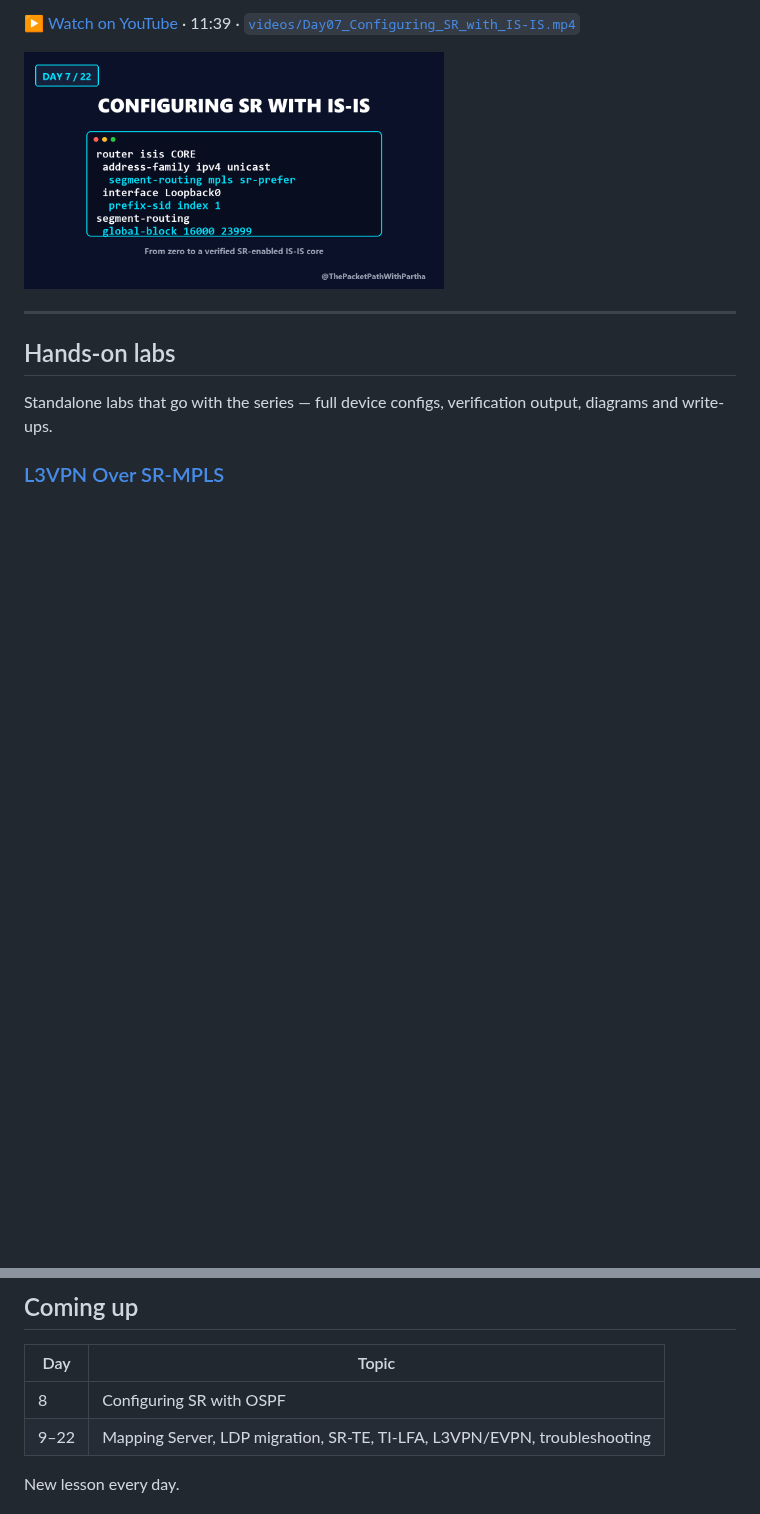
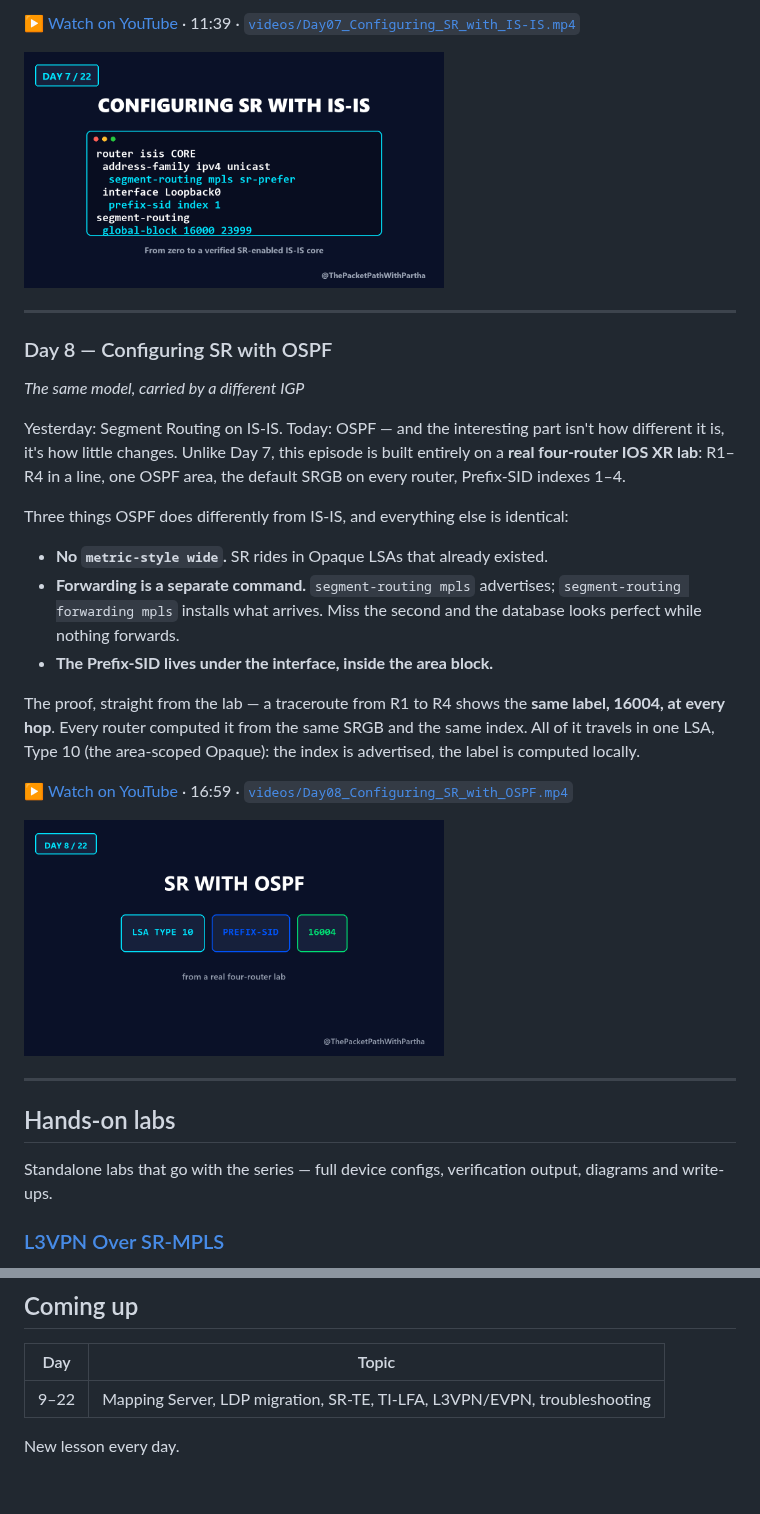
Before and after one commit to EnamAhmed6339/sr-mpls-learning-journey, a Markdown page: README.md, 2 parts joined by grey strips. Drawn GitHub-style; pictures changed too: thumbnails/Day08.png (added); blank space fills up the shorter version.

Commit message:
Add Day 8 — Configuring SR with OSPF
Co-Authored-By: Claude Sonnet 5.5 <noreply@anthropic.com>

```diff
--- a/README.md
+++ b/README.md
@@ -196,6 +196,35 @@ well-documented IOS XR syntax for teaching, not a captured lab output.*
 
 ---
 
+### Day 8 — Configuring SR with OSPF
+*The same model, carried by a different IGP*
+
+Yesterday: Segment Routing on IS-IS. Today: OSPF — and the interesting part
+isn't how different it is, it's how little changes. Unlike Day 7, this episode
+is built entirely on a **real four-router IOS XR lab**: R1–R4 in a line, one
+OSPF area, the default SRGB on every router, Prefix-SID indexes 1–4.
+
+Three things OSPF does differently from IS-IS, and everything else is
+identical:
+
+- **No `metric-style wide`.** SR rides in Opaque LSAs that already existed.
+- **Forwarding is a separate command.** `segment-routing mpls` advertises;
+  `segment-routing forwarding mpls` installs what arrives. Miss the second and
+  the database looks perfect while nothing forwards.
+- **The Prefix-SID lives under the interface, inside the area block.**
+
+The proof, straight from the lab — a traceroute from R1 to R4 shows the **same
+label, 16004, at every hop**. Every router computed it from the same SRGB and
+the same index. All of it travels in one LSA, Type 10 (the area-scoped
+Opaque): the index is advertised, the label is computed locally.
+
+▶ [Watch on YouTube](https://youtu.be/Ugb3zzkQiL8) · 16:59 ·
+[`videos/Day08_Configuring_SR_with_OSPF.mp4`](videos/Day08_Configuring_SR_with_OSPF.mp4)
+
+<img src="thumbnails/Day08.png" width="420" alt="Day 8 — Configuring SR with OSPF">
+
+---
+
 ## Hands-on labs
 
 Standalone labs that go with the series — full device configs, verification
@@ -215,7 +244,6 @@ and a traceroute-verified packet walk through the transport and VPN labels.
 
 | Day | Topic |
 |---|---|
-| 8 | Configuring SR with OSPF |
 | 9–22 | Mapping Server, LDP migration, SR-TE, TI-LFA, L3VPN/EVPN, troubleshooting |
 
 New lesson every day.
```
Also changed, not shown: 1 other file.
